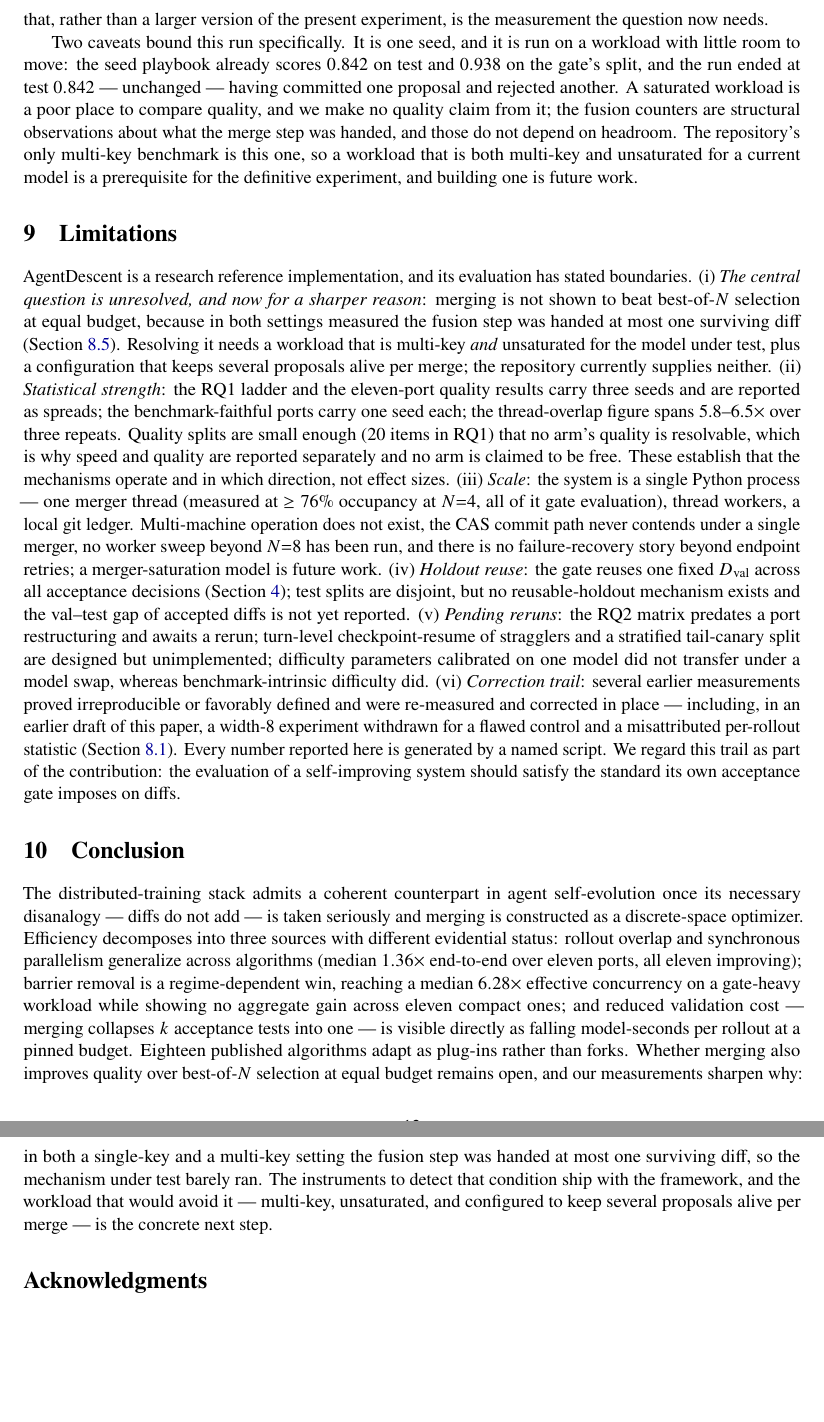
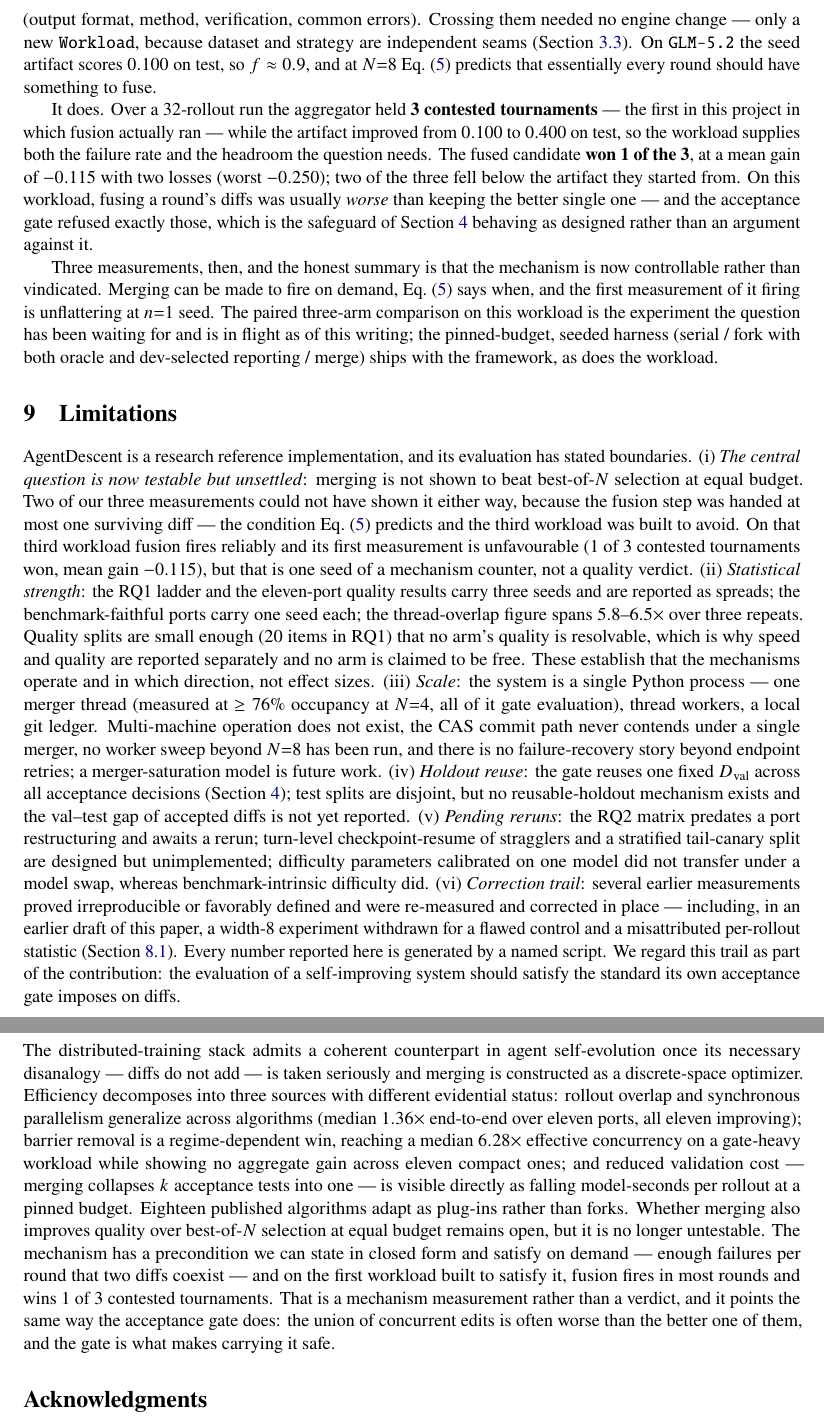
Before and after one commit to Birfy/agentdescent, a LaTeX paper (paper/main.tex): two parts of pages 12 and 13 of 16, joined at a grey line, cut at the place of the change, the shorter picture padded with empty space. Compiled offline with pdfLaTeX.

Commit message:
paper: the fusion precondition in closed form, and the first run where fusion fires
The two null results were not evidence about merging; they were evidence
that merging never ran. The engine proposes only from a failed rollout,
so with incumbent failure rate f and N workers per round the chance a
round yields two diffs -- anything to fuse at all -- is
P = 1 - (1-f)^N - N f (1-f)^(N-1), now Eq. 5. It retrodicts both nulls:
FiNER at f~0.06, N=4 predicts 2% of rounds, and that run held two
uncontested tournaments in six rounds.

The same equation prescribes the fix, and bbh-keyed satisfies it: seed
score 0.100 on GLM-5.2 (f~0.9) at N=8 predicts nearly every round has
something to fuse. It does -- 3 contested tournaments in a 32-rollout
run, the first in this project where fusion actually ran, while the
artifact went 0.100 -> 0.400 on test. The fused candidate won 1 of 3,
mean gain -0.115, two of three below the artifact they started from, and
the acceptance gate refused exactly those.

Reported as a mechanism result at n=1 seed, not a verdict: merging is now
controllable rather than vindicated. Abstract, Section 5.3, Limitations
and the conclusion updated; the paired three-arm comparison this enables
is in flight.

Co-Authored-By: Claude Opus 5 <noreply@anthropic.com>
Claude-Session: https://claude.ai/code/session_015BHtgZUoVQ5z4xCUEFvSYM

```diff
--- a/paper/main.tex
+++ b/paper/main.tex
@@ -387,17 +392,19 @@ Throughput cannot distinguish merging from sampling-and-selecting, since $N$ ind
 
-Read together, the two experiments locate the binding constraint one level below key granularity. A round's diffs reach the fusion step only after the staleness filter and conflict resolution have run, and at these budgets that pipeline typically leaves \emph{one} survivor: on the single-key artifact because contradicting proposals are resolved down to the better one, and on the multi-key artifact because few proposals are produced per round in the first place. Merging cannot beat selection in a regime where it is handed one candidate, and no amount of key-space refinement changes that. What would is a higher proposal survival rate per merge --- more workers per round, a weaker per-round filter, or budgets large enough that several diffs coexist --- and that, rather than a larger version of the present experiment, is the measurement the question now needs.
+\Cref{eq:fusionrate} also prescribes the fix, so we built the workload it calls for. BBH \citep{suzgun2023bbh} supplies tasks a strong model still fails, and \code{KeyedRules} supplies an artifact keyed by the category a failure diagnosis falls into (output format, method, verification, common errors). Crossing them needed no engine change --- only a new \code{Workload}, because dataset and strategy are independent seams (\cref{sec:pluggable}). On \code{GLM-5.2} the seed artifact scores $0.100$ on test, so $f \approx 0.9$, and at $N{=}8$ \cref{eq:fusionrate} predicts that essentially every round should have something to fuse.
 
-Two caveats bound this run specifically. It is one seed, and it is run on a workload with little room to move: the seed playbook already scores $0.842$ on test and $0.938$ on the gate's split, and the run ended at test $0.842$ --- unchanged --- having committed one proposal and rejected another. A saturated workload is a poor place to compare quality, and we make no quality claim from it; the fusion counters are structural observations about what the merge step was handed, and those do not depend on headroom. The repository's only multi-key benchmark is this one, so a workload that is both multi-key and unsaturated for a current model is a prerequisite for the definitive experiment, and building one is future work.
+It does. Over a 32-rollout run the aggregator held \textbf{3 contested tournaments} --- the first in this project in which fusion actually ran --- while the artifact improved from $0.100$ to $0.400$ on test, so the workload supplies both the failure rate and the headroom the question needs. The fused candidate \textbf{won 1 of the 3}, at a mean gain of $-0.115$ with two losses (worst $-0.250$); two of the three fell below the artifact they started from. On this workload, fusing a round's diffs was usually \emph{worse} than keeping the better single one --- and the acceptance gate refused exactly those, which is the safeguard of \cref{sec:aggregator} behaving as designed rather than an argument against it.
+
+Three measurements, then, and the honest summary is that the mechanism is now controllable rather than vindicated. Merging can be made to fire on demand, \cref{eq:fusionrate} says when, and the first measurement of it firing is unflattering at $n{=}1$ seed. The paired three-arm comparison on this workload is the experiment the question has been waiting for and is in flight as of this writing; the pinned-budget, seeded harness (serial / fork with both oracle and dev-selected reporting / merge) ships with the framework, as does the workload.
 
 \section{Limitations}
 \label{sec:limits}
 
-AgentDescent is a research reference implementation, and its evaluation has stated boundaries. (i) \emph{The central question is unresolved, and now for a sharper reason}: merging is not shown to beat best-of-$N$ selection at equal budget, because in both settings measured the fusion step was handed at most one surviving diff (\cref{sec:merge-vs-fork}). Resolving it needs a workload that is multi-key \emph{and} unsaturated for the model under test, plus a configuration that keeps several proposals alive per merge; the repository currently supplies neither. (ii) \emph{Statistical strength}: the RQ1 ladder and the eleven-port quality results carry three seeds and are reported as spreads; the benchmark-faithful ports carry one seed each; the thread-overlap figure spans 5.8--6.5$\times$ over three repeats. Quality splits are small enough (20 items in RQ1) that no arm's quality is resolvable, which is why speed and quality are reported separately and no arm is claimed to be free. These establish that the mechanisms operate and in which direction, not effect sizes. (iii) \emph{Scale}: the system is a single Python process --- one merger thread (measured at $\ge 76\%$ occupancy at $N{=}4$, all of it gate evaluation), thread workers, a local git ledger. Multi-machine operation does not exist, the CAS commit path never contends under a single merger, no worker sweep beyond $N{=}8$ has been run, and there is no failure-recovery story beyond endpoint retries; a merger-saturation model is future work. (iv) \emph{Holdout reuse}: the gate reuses one fixed $\Dval$ across all acceptance decisions (\cref{sec:aggregator}); test splits are disjoint, but no reusable-holdout mechanism exists and the val--test gap of accepted diffs is not yet reported. (v) \emph{Pending reruns}: the RQ2 matrix predates a port restructuring and awaits a rerun; turn-level checkpoint-resume of stragglers and a stratified tail-canary split are designed but unimplemented; difficulty parameters calibrated on one model did not transfer under a model swap, whereas benchmark-intrinsic difficulty did. (vi) \emph{Correction trail}: several earlier measurements proved irreproducible or favorably defined and were re-measured and corrected in place --- including, in an earlier draft of this paper, a width-8 experiment withdrawn for a flawed control and a misattributed per-rollout statistic (\cref{sec:exp-live}). Every number reported here is generated by a named script. We regard this trail as part of the contribution: the evaluation of a self-improving system should satisfy the standard its own acceptance gate imposes on diffs.
+AgentDescent is a research reference implementation, and its evaluation has stated boundaries. (i) \emph{The central question is now testable but unsettled}: merging is not shown to beat best-of-$N$ selection at equal budget. Two of our three measurements could not have shown it either way, because the fusion step was handed at most one surviving diff --- the condition \cref{eq:fusionrate} predicts and the third workload was built to avoid. On that third workload fusion fires reliably and its first measurement is unfavourable (1 of 3 contested tournaments won, mean gain $-0.115$), but that is one seed of a mechanism counter, not a quality verdict. (ii) \emph{Statistical strength}: the RQ1 ladder and the eleven-port quality results carry three seeds and are reported as spreads; the benchmark-faithful ports carry one seed each; the thread-overlap figure spans 5.8--6.5$\times$ over three repeats. Quality splits are small enough (20 items in RQ1) that no arm's quality is resolvable, which is why speed and quality are reported separately and no arm is claimed to be free. These establish that the mechanisms operate and in which direction, not effect sizes. (iii) \emph{Scale}: the system is a single Python process --- one merger thread (measured at $\ge 76\%$ occupancy at $N{=}4$, all of it gate evaluation), thread workers, a local git ledger. Multi-machine operation does not exist, the CAS commit path never contends under a single merger, no worker sweep beyond $N{=}8$ has been run, and there is no failure-recovery story beyond endpoint retries; a merger-saturation model is future work. (iv) \emph{Holdout reuse}: the gate reuses one fixed $\Dval$ across all acceptance decisions (\cref{sec:aggregator}); test splits are disjoint, but no reusable-holdout mechanism exists and the val--test gap of accepted diffs is not yet reported. (v) \emph{Pending reruns}: the RQ2 matrix predates a port restructuring and awaits a rerun; turn-level checkpoint-resume of stragglers and a stratified tail-canary split are designed but unimplemented; difficulty parameters calibrated on one model did not transfer under a model swap, whereas benchmark-intrinsic difficulty did. (vi) \emph{Correction trail}: several earlier measurements proved irreproducible or favorably defined and were re-measured and corrected in place --- including, in an earlier draft of this paper, a width-8 experiment withdrawn for a flawed control and a misattributed per-rollout statistic (\cref{sec:exp-live}). Every number reported here is generated by a named script. We regard this trail as part of the contribution: the evaluation of a self-improving system should satisfy the standard its own acceptance gate imposes on diffs.
 
 \section{Conclusion}
 \label{sec:conclusion}
 
-The distributed-training stack admits a coherent counterpart in agent self-evolution once its necessary disanalogy --- diffs do not add --- is taken seriously and merging is constructed as a discrete-space optimizer. Efficiency decomposes into three sources with different evidential status: rollout overlap and synchronous parallelism generalize across algorithms (median $1.36\times$ end-to-end over eleven ports, all eleven improving); barrier removal is a regime-dependent win, reaching a median $6.28\times$ effective concurrency on a gate-heavy workload while showing no aggregate gain across eleven compact ones; and reduced validation cost --- merging collapses $k$ acceptance tests into one --- is visible directly as falling model-seconds per rollout at a pinned budget. Eighteen published algorithms adapt as plug-ins rather than forks. Whether merging also improves quality over best-of-$N$ selection at equal budget remains open, and our measurements sharpen why: in both a single-key and a multi-key setting the fusion step was handed at most one surviving diff, so the mechanism under test barely ran. The instruments to detect that condition ship with the framework, and the workload that would avoid it --- multi-key, unsaturated, and configured to keep several proposals alive per merge --- is the concrete next step.
+The distributed-training stack admits a coherent counterpart in agent self-evolution once its necessary disanalogy --- diffs do not add --- is taken seriously and merging is constructed as a discrete-space optimizer. Efficiency decomposes into three sources with different evidential status: rollout overlap and synchronous parallelism generalize across algorithms (median $1.36\times$ end-to-end over eleven ports, all eleven improving); barrier removal is a regime-dependent win, reaching a median $6.28\times$ effective concurrency on a gate-heavy workload while showing no aggregate gain across eleven compact ones; and reduced validation cost --- merging collapses $k$ acceptance tests into one --- is visible directly as falling model-seconds per rollout at a pinned budget. Eighteen published algorithms adapt as plug-ins rather than forks. Whether merging also improves quality over best-of-$N$ selection at equal budget remains open, but it is no longer untestable. The mechanism has a precondition we can state in closed form and satisfy on demand --- enough failures per round that two diffs coexist --- and on the first workload built to satisfy it, fusion fires in most rounds and wins 1 of 3 contested tournaments. That is a mechanism measurement rather than a verdict, and it points the same way the acceptance gate does: the union of concurrent edits is often worse than the better one of them, and the gate is what makes carrying it safe.
 
 \section*{Acknowledgments}
 The algorithm ports were contributed by \code{chendanyang} (the seven benchmark-faithful ports) and \code{cyanneko} (OpenEvolve and the eleven microports and analogues).
```
Also changed, not shown: paper/references.bib (+7 -0 lines), paper/main.bbl, paper/main.pdf, paper/main.tex (11 more changed lines).
